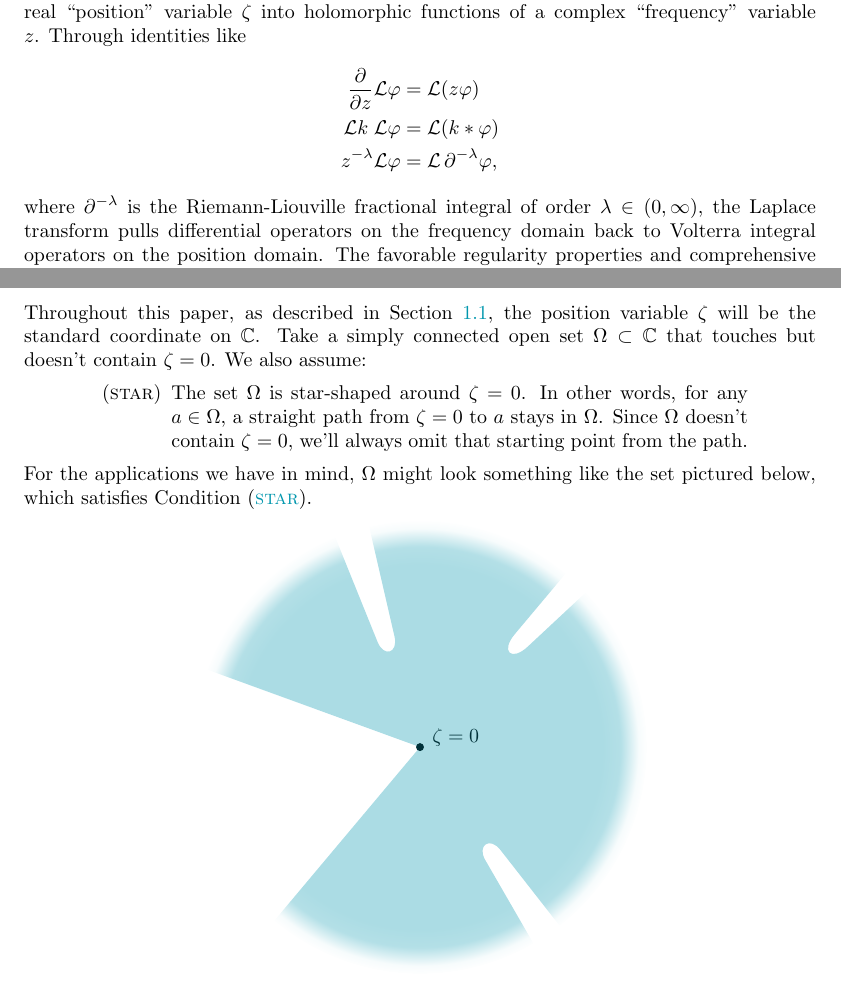
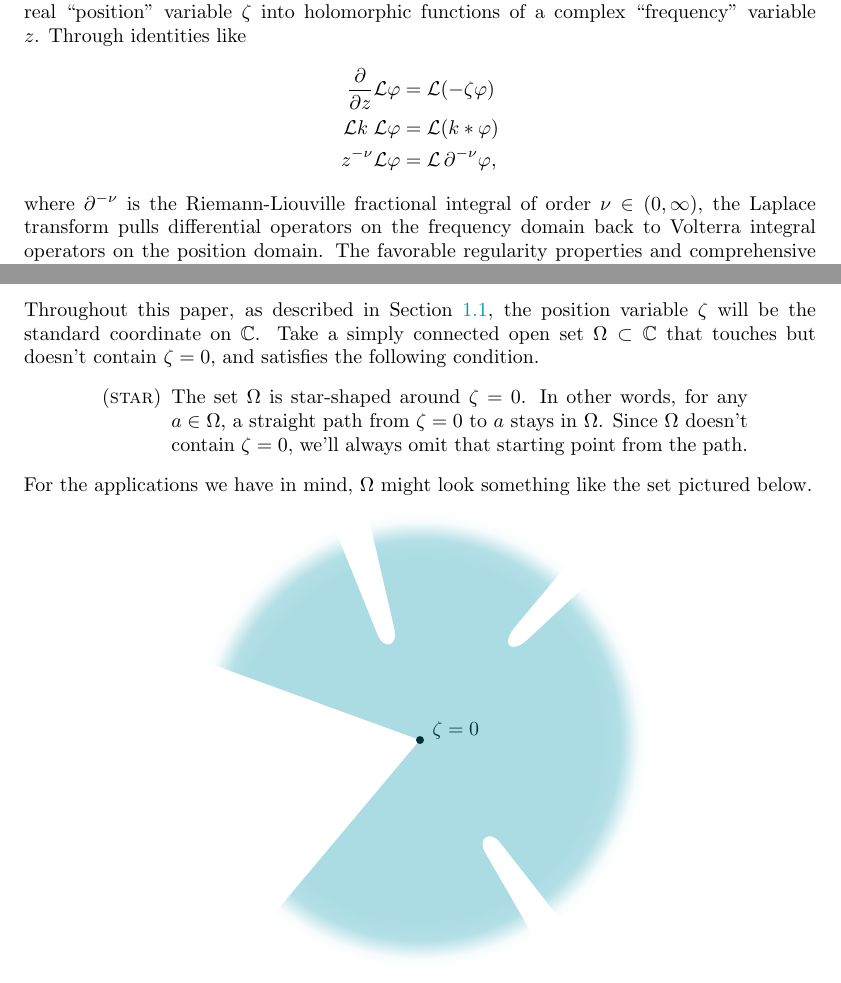
Before and after one commit to Vectornaut/airy-resurgence, a LaTeX paper (reg-sing-volterra.tex): two parts of pages 2 and 3 of 28, joined at a grey line, cut so that both start at the same text. Compiled offline with pdfLaTeX.

Commit message:
Correct a few more typos and misleading wordings
This commit also includes a few cosmetic changes.

```diff
--- a/reg-sing-volterra.tex
+++ b/reg-sing-volterra.tex
@@ -132,11 +132,11 @@ Our main result is to show that for a certain kind of regular singular Volterra
 \subsection{Motivation}\label{motivation}
 In its most basic form, the Laplace transform $\laplace$ turns exponential-type functions of a real ``position'' variable $\zeta$ into holomorphic functions of a complex ``frequency'' variable $z$. \begin{verify}[Suppose the magnitude of the Laplace transform integrand is Riemann-integrable on $(0, \infty)$. Write $z$ in terms of its real and imaginary parts as $x + iy$. Since the integrand is holomorphic with respect to $z$, the operator $\frac{\partial}{\partial\overline{z}} = \frac{1}{2}\left(\frac{\partial}{\partial x} + i\frac{\partial}{\partial x}\right)$ annihilates it. Using the comparison version of Leibniz's rule for improper integrals (Theorem~11.10 of A First Course in Real Analysis, by Protter and Morrey) with $\frac{\partial}{\partial x}$ and $\frac{\partial}{\partial y}$, we see that $\frac{\partial}{\partial\overline{z}}$ annihilates the whole integral.]\end{verify} Through identities like
 \begin{align*}
-\frac{\partial}{\partial z} \laplace \varphi & = \laplace(z\varphi) \\
+\frac{\partial}{\partial z} \laplace \varphi & = \laplace(-\zeta\varphi) \\
 \laplace k\;\laplace \varphi & = \laplace(k * \varphi) \\
-z^{-\lambda} \laplace \varphi & = \laplace\,\partial^{-\lambda} \varphi,
+z^{-\nu} \laplace \varphi & = \laplace\,\partial^{-\nu} \varphi,
 \end{align*}
-where $\partial^{-\lambda}$ is the Riemann-Liouville fractional integral of order $\lambda \in (0, \infty)$, the Laplace transform pulls differential operators on the frequency domain back to Volterra integral operators on the position domain. The favorable regularity properties and comprehensive theory of Volterra equations can thus be brought to bear on linear differential equations.
+where $\partial^{-\nu}$ is the Riemann-Liouville fractional integral of order $\nu \in (0, \infty)$, the Laplace transform pulls differential operators on the frequency domain back to Volterra integral operators on the position domain. The favorable regularity properties and comprehensive theory of Volterra equations can thus be brought to bear on linear differential equations.
 
 Some differential equations pull back to Volterra equations with real-analytic kernels, which extend to holomorphic Volterra equations on complex extensions of the position domain. Solutions that look unrelated in the frequency domain may turn out to be linked by analytic continuation along the complex position domain, as seen in the phenomenon of {\em resurgence} \cite{EcalleIII}\cite{lectures-marino}\cite[Section 2.4]{sternin1995borel}.
 
@@ -156,11 +156,11 @@ Our goal is to justify the expectations above with an existence and uniqueness r
 Given a complex-valued function $\varphi$ and a non-negative, real-valued function $\omega$, we'll write $\varphi \lesssim \omega$ to say that $|\varphi|$ is bounded by a constant multiple of $\omega$. Unless we say otherwise, the bound holds throughout the domain where both functions are defined.
 \subsection{Setting}\label{setting}
 \subsubsection{The domain}\label{setting:domain}
-Throughout this paper, as described in Section~\ref{motivation}, the position variable $\zeta$ will be the standard coordinate on $\C$. Take a simply connected open set $\domain \subset \C$ that touches but doesn't contain $\zeta = 0$. We also assume:
+Throughout this paper, as described in Section~\ref{motivation}, the position variable $\zeta$ will be the standard coordinate on $\C$. Take a simply connected open set $\domain \subset \C$ that touches but doesn't contain $\zeta = 0$, and satisfies the following condition.
 \begin{conditions}
 \cond{star}\label{cond:star} The set $\domain$ is star-shaped around $\zeta = 0$. In other words, for any $a \in \domain$, a straight path from $\zeta = 0$ to $a$ stays in $\domain$. Since $\domain$ doesn't contain $\zeta = 0$, we'll always omit that starting point from the path.
 \end{conditions}
-For the applications we have in mind, $\domain$ might look something like the set pictured below, which satisfies Condition~\eqref{cond:star}.
+For the applications we have in mind, $\domain$ might look something like the set pictured below.
 \begin{center}
 \begin{tikzpicture}
 \newcommand{\spill}{4}
```
Also changed, not shown: reg-sing-volterra.pdf, reg-sing-volterra.tex (6 more changed lines).
